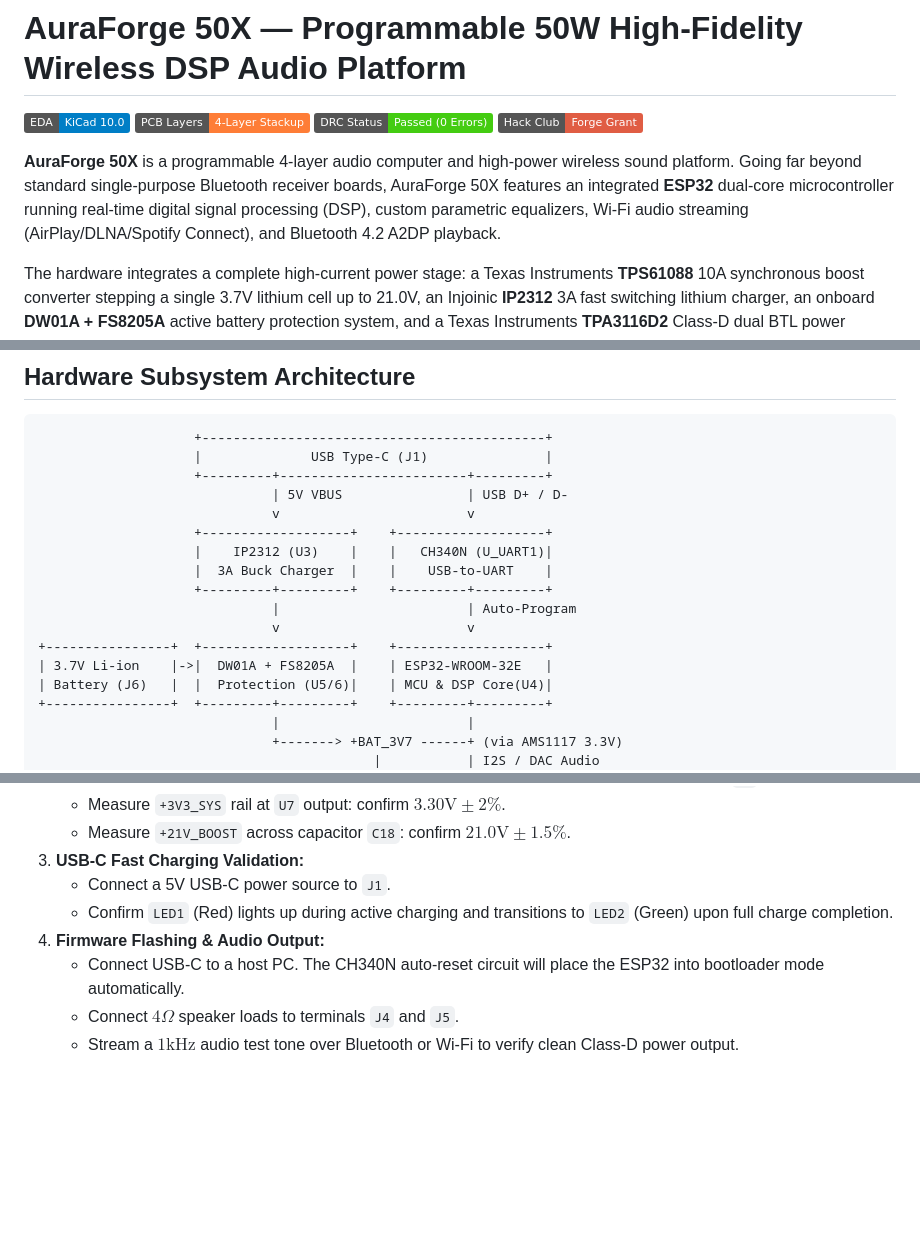
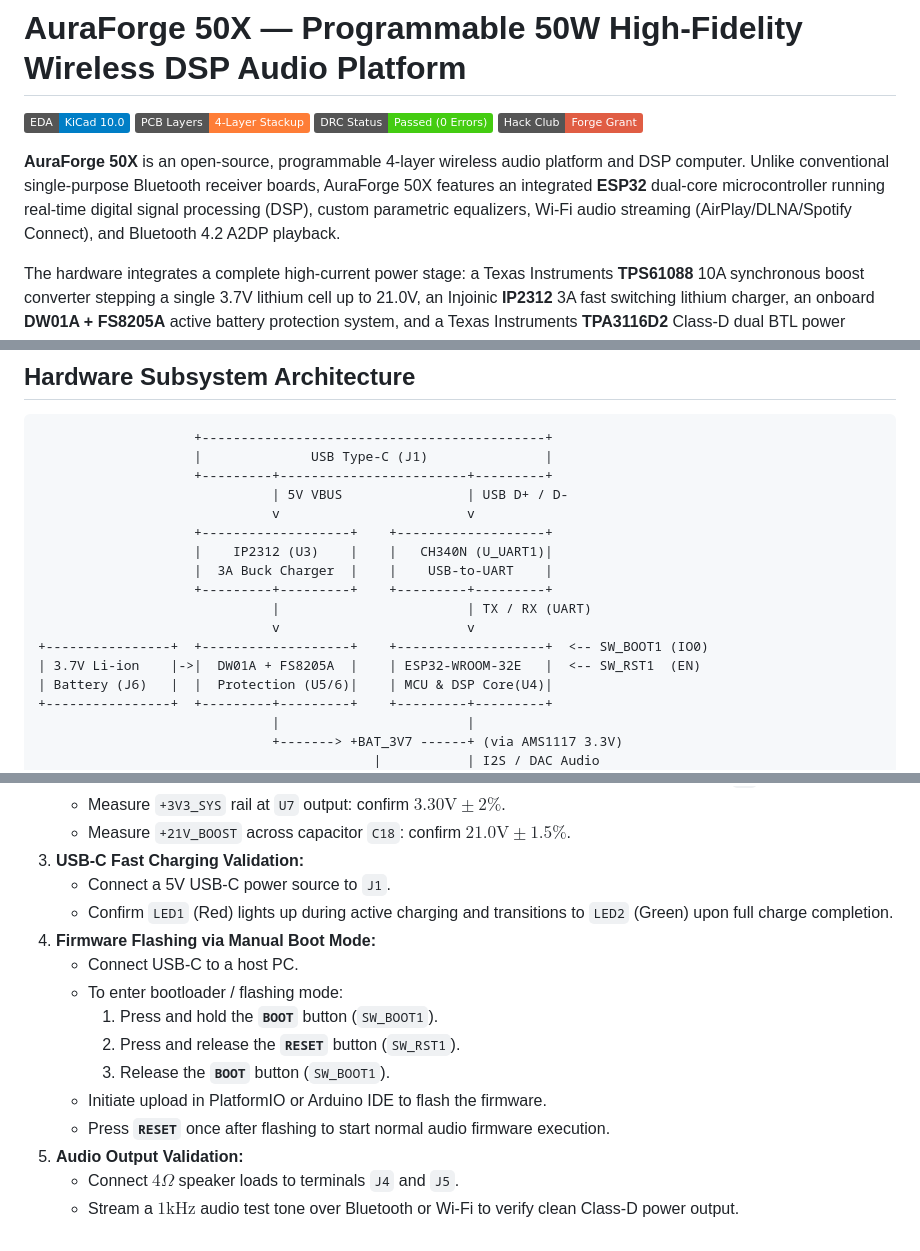
Before and after one commit to RaviKachhwaha/AuraForge-50X, a Markdown page: README.md, 3 parts joined by grey strips. Rendered like a GitHub page; badges without logos; blank space fills up the shorter version.

Commit message:
Revise README for clarity and additional details
Updated project description for clarity and added details about the USB-to-UART bridge functionality. Revised sections on firmware flashing and audio output validation.

```diff
--- a/README.md
+++ b/README.md
@@ -5,7 +5,7 @@
 [![DRC Status](https://img.shields.io/badge/DRC%20Status-Passed%20(0%20Errors)-brightgreen.svg)]()
 [![Hack Club](https://img.shields.io/badge/Hack%20Club-Forge%20Grant-red.svg)](https://hackclub.com)
 
-**AuraForge 50X** is a programmable 4-layer audio computer and high-power wireless sound platform. Going far beyond standard single-purpose Bluetooth receiver boards, AuraForge 50X features an integrated **ESP32** dual-core microcontroller running real-time digital signal processing (DSP), custom parametric equalizers, Wi-Fi audio streaming (AirPlay/DLNA/Spotify Connect), and Bluetooth 4.2 A2DP playback.
+**AuraForge 50X** is an open-source, programmable 4-layer wireless audio platform and DSP computer. Unlike conventional single-purpose Bluetooth receiver boards, AuraForge 50X features an integrated **ESP32** dual-core microcontroller running real-time digital signal processing (DSP), custom parametric equalizers, Wi-Fi audio streaming (AirPlay/DLNA/Spotify Connect), and Bluetooth 4.2 A2DP playback.
 
 The hardware integrates a complete high-current power stage: a Texas Instruments **TPS61088** 10A synchronous boost converter stepping a single 3.7V lithium cell up to 21.0V, an Injoinic **IP2312** 3A fast switching lithium charger, an onboard **DW01A + FS8205A** active battery protection system, and a Texas Instruments **TPA3116D2** Class-D dual BTL power amplifier delivering clean stereo output.
 
@@ -81,10 +85,10 @@ Designed strictly to IPC-2152 and IPC-2221 Class 2 thermal and high-current stan
                     |    IP2312 (U3)    |    |   CH340N (U_UART1)|
                     |  3A Buck Charger  |    |    USB-to-UART    |
                     +---------+---------+    +---------+---------+
-                              |                        | Auto-Program
+                              |                        | TX / RX (UART)
                               v                        v
-+----------------+  +-------------------+    +-------------------+
-| 3.7V Li-ion    |->|  DW01A + FS8205A  |    | ESP32-WROOM-32E   |
++----------------+  +-------------------+    +-------------------+  <-- SW_BOOT1 (IO0)
+| 3.7V Li-ion    |->|  DW01A + FS8205A  |    | ESP32-WROOM-32E   |  <-- SW_RST1  (EN)
 | Battery (J6)   |  |  Protection (U5/6)|    | MCU & DSP Core(U4)|
 +----------------+  +---------+---------+    +---------+---------+
                               |                        |
@@ -175,7 +179,14 @@ The board consists of **83 total components** consolidated into **45 unique manu
 3. **USB-C Fast Charging Validation:**
    * Connect a 5V USB-C power source to `J1`.
    * Confirm `LED1` (Red) lights up during active charging and transitions to `LED2` (Green) upon full charge completion.
-4. **Firmware Flashing & Audio Output:**
-   * Connect USB-C to a host PC. The CH340N auto-reset circuit will place the ESP32 into bootloader mode automatically.
+4. **Firmware Flashing via Manual Boot Mode:**
+   * Connect USB-C to a host PC.
+   * To enter bootloader / flashing mode:
+     1. Press and hold the **`BOOT`** button (`SW_BOOT1`).
+     2. Press and release the **`RESET`** button (`SW_RST1`).
+     3. Release the **`BOOT`** button (`SW_BOOT1`).
+   * Initiate upload in PlatformIO or Arduino IDE to flash the firmware.
+   * Press **`RESET`** once after flashing to start normal audio firmware execution.
+5. **Audio Output Validation:**
    * Connect $4\Omega$ speaker loads to terminals `J4` and `J5`.
    * Stream a $1\text{kHz}$ audio test tone over Bluetooth or Wi-Fi to verify clean Class-D power output.
```
Also changed, not shown: other parts of README.md (+6 -2 lines).
